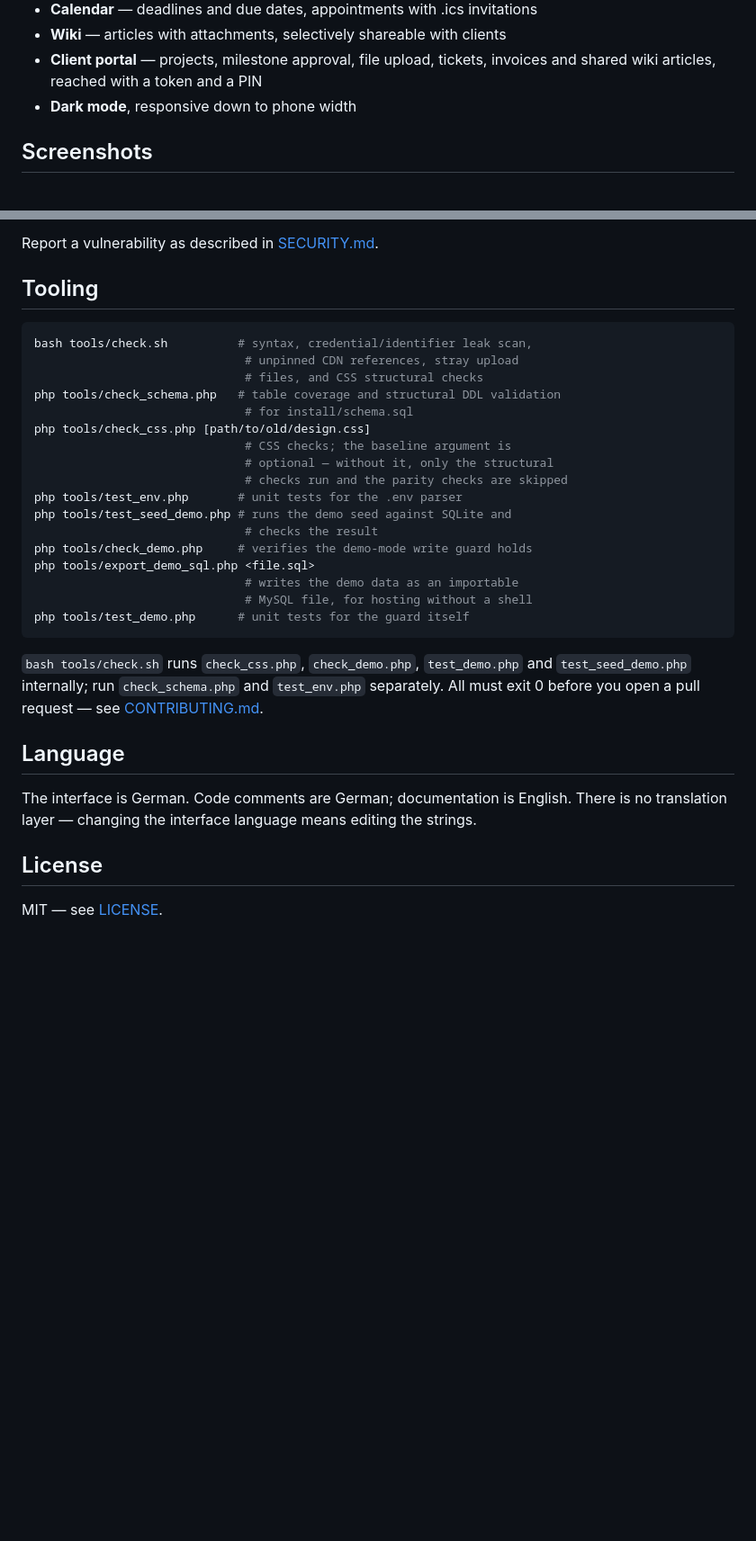
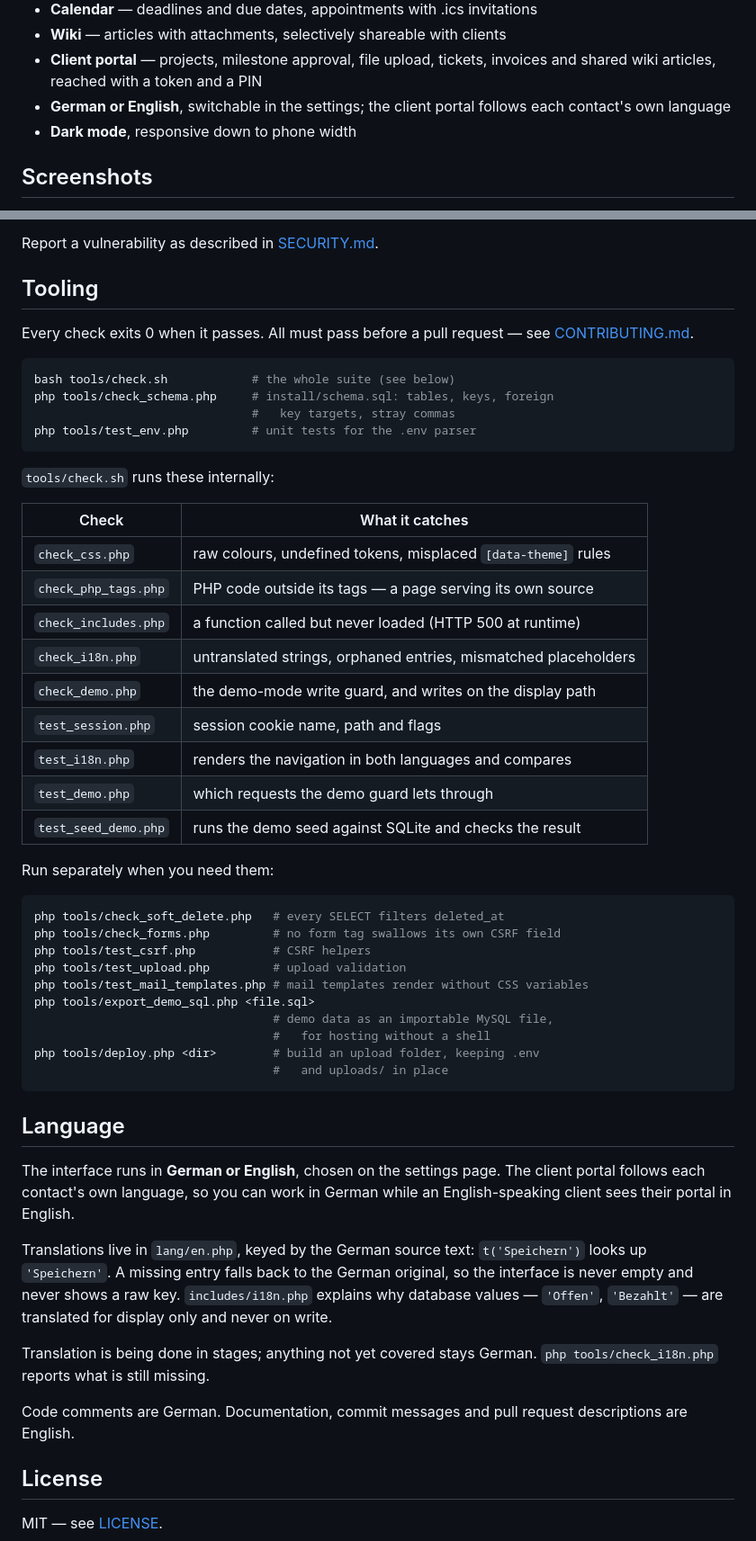
Before and after one commit to immarketing-dev/admin-dashboard, a Markdown page: README.md, 2 parts joined by grey strips. Shown at 90% size. Drawn GitHub-style; blank space fills up the shorter version.

Commit message:
docs: rework the README
The README had grown by accretion and two parts of it were no longer true.

"The interface is German. There is no translation layer" — there is one
since the previous commit, and it is a selling point rather than a footnote.
That section now explains how translations are keyed, why database values
are translated for display only, and how to see what is still missing.

The tooling list named four of the eleven checks and described none of them
by what they catch. It is now a table: which check finds which class of
defect, split into what tools/check.sh runs itself and what has to be
invoked separately.

Also adds status badges, a contents line, and the bilingual interface to the
feature list.

Co-Authored-By: Claude Opus 5 (1M context) <noreply@anthropic.com>

````diff
--- a/README.md
+++ b/README.md
@@ -33,6 +42,8 @@ mode works, and how to run one yourself, is in [docs/DEMO.md](docs/DEMO.md).
 - **Wiki** — articles with attachments, selectively shareable with clients
 - **Client portal** — projects, milestone approval, file upload, tickets,
   invoices and shared wiki articles, reached with a token and a PIN
+- **German or English**, switchable in the settings; the client portal
+  follows each contact's own language
 - **Dark mode**, responsive down to phone width
 
 ## Screenshots
@@ -272,37 +283,61 @@ Report a vulnerability as described in [SECURITY.md](SECURITY.md).
 
 ## Tooling
 
+Every check exits 0 when it passes. All must pass before a pull request —
+see [CONTRIBUTING.md](CONTRIBUTING.md).
+
 ```bash
-bash tools/check.sh          # syntax, credential/identifier leak scan,
-                              # unpinned CDN references, stray upload
-                              # files, and CSS structural checks
-php tools/check_schema.php   # table coverage and structural DDL validation
-                              # for install/schema.sql
-php tools/check_css.php [path/to/old/design.css]
-                              # CSS checks; the baseline argument is
-                              # optional — without it, only the structural
-                              # checks run and the parity checks are skipped
-php tools/test_env.php       # unit tests for the .env parser
-php tools/test_seed_demo.php # runs the demo seed against SQLite and
-                              # checks the result
-php tools/check_demo.php     # verifies the demo-mode write guard holds
-php tools/export_demo_sql.php <file.sql>
-                              # writes the demo data as an importable
-                              # MySQL file, for hosting without a shell
-php tools/test_demo.php      # unit tests for the guard itself
+bash tools/check.sh            # the whole suite (see below)
+php tools/check_schema.php     # install/schema.sql: tables, keys, foreign
+                               #   key targets, stray commas
+php tools/test_env.php         # unit tests for the .env parser
 ```
 
-`bash tools/check.sh` runs `check_css.php`, `check_demo.php`,
-`test_demo.php` and `test_seed_demo.php` internally; run `check_schema.php`
-and `test_env.php` separately. All must exit 0 before you open a pull request — see
-[CONTRIBUTING.md](CONTRIBUTING.md).
+`tools/check.sh` runs these internally:
 
+| Check | What it catches |
+|---|---|
+| `check_css.php` | raw colours, undefined tokens, misplaced `[data-theme]` rules |
+| `check_php_tags.php` | PHP code outside its tags — a page serving its own source |
+| `check_includes.php` | a function called but never loaded (HTTP 500 at runtime) |
+| `check_i18n.php` | untranslated strings, orphaned entries, mismatched placeholders |
+| `check_demo.php` | the demo-mode write guard, and writes on the display path |
+| `test_session.php` | session cookie name, path and flags |
+| `test_i18n.php` | renders the navigation in both languages and compares |
+| `test_demo.php` | which requests the demo guard lets through |
+| `test_seed_demo.php` | runs the demo seed against SQLite and checks the result |
+
+Run separately when you need them:
+
+```bash
+php tools/check_soft_delete.php   # every SELECT filters deleted_at
+php tools/check_forms.php         # no form tag swallows its own CSRF field
+php tools/test_csrf.php           # CSRF helpers
+php tools/test_upload.php         # upload validation
+php tools/test_mail_templates.php # mail templates render without CSS variables
+php tools/export_demo_sql.php <file.sql>
+                                  # demo data as an importable MySQL file,
+                                  #   for hosting without a shell
+php tools/deploy.php <dir>        # build an upload folder, keeping .env
+                                  #   and uploads/ in place
+```
 ## Language
 
-The interface is German. Code comments are German; documentation is
-English. There is no translation layer — changing the interface language
-means editing the strings.
+The interface runs in **German or English**, chosen on the settings page.
+The client portal follows each contact's own language, so you can work in
+German while an English-speaking client sees their portal in English.
 
+Translations live in `lang/en.php`, keyed by the German source text:
+`t('Speichern')` looks up `'Speichern'`. A missing entry falls back to the
+German original, so the interface is never empty and never shows a raw key.
+`includes/i18n.php` explains why database values — `'Offen'`, `'Bezahlt'` —
+are translated for display only and never on write.
+
+Translation is being done in stages; anything not yet covered stays German.
+`php tools/check_i18n.php` reports what is still missing.
+
+Code comments are German. Documentation, commit messages and pull request
+descriptions are English.
 ## License
 
 MIT — see [LICENSE](LICENSE).
````
Also changed, not shown: other parts of README.md (+9 -0 lines).
